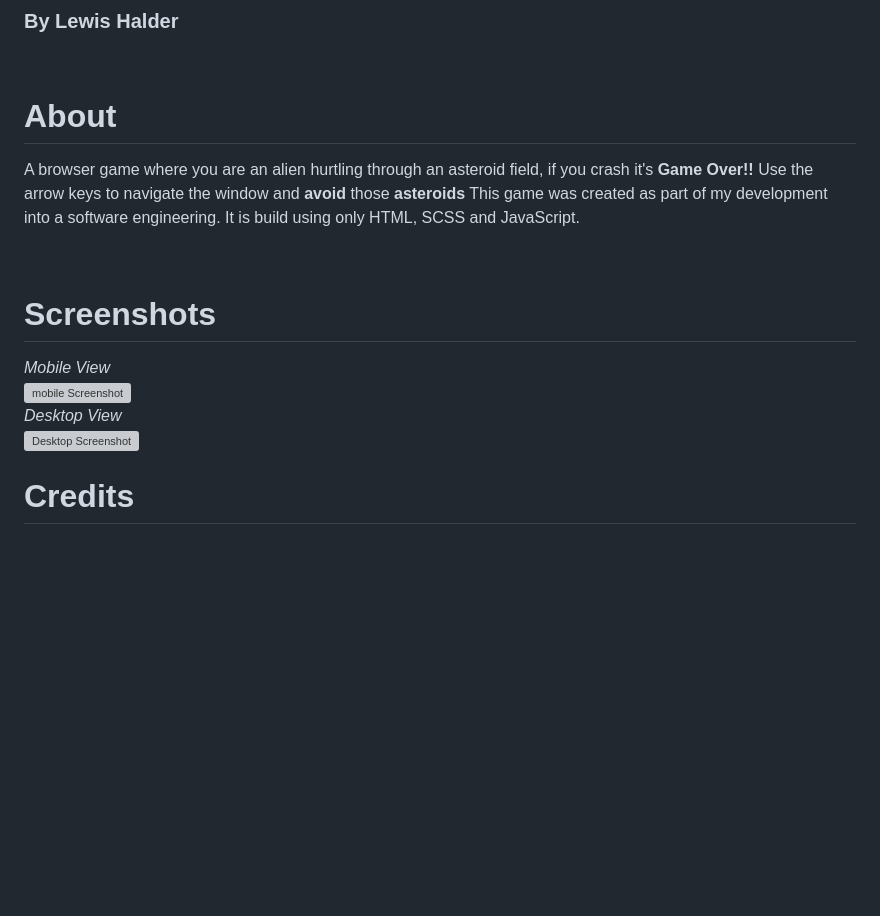
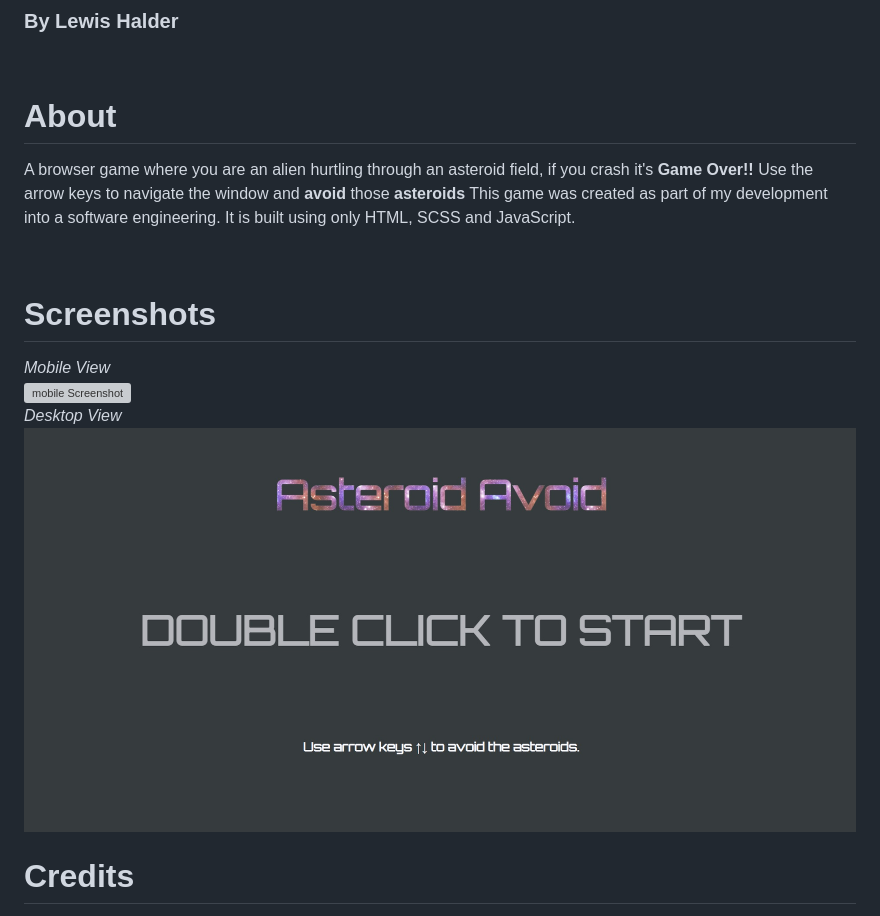
Before and after one commit to is-Lew/AsteroidAvoid, a Markdown page: README.md, the part around the change. Rendered like a GitHub page; pictures changed too: images/startScreenshot.jpg (added); blank space fills up the shorter version; grey boxes are pictures that could not be loaded.

Commit message:
screenshot added to readme

```diff
--- a/README.md
+++ b/README.md
@@ -6,7 +6,7 @@ About
 =====
 A browser game where you are an alien hurtling through an asteroid field, if you crash it's **Game Over!!**
 Use the arrow keys to navigate the window and **avoid** those **asteroids**
-This game was created as part of my development into a software engineering. It is build using only HTML,
+This game was created as part of my development into a software engineering. It is built using only HTML,
 SCSS and JavaScript.
 
 <br />
@@ -16,7 +16,7 @@ Screenshots
 *Mobile View*<br />
 ![mobile Screenshot](./screenshots/screenshot.png)
 <br />*Desktop View*<br />
-![Desktop Screenshot](./screenshots/screenshot_desktop.png)
+![Desktop Screenshot](./images/startScreenshot.jpg)
 
 Credits
 =======
```
Also changed, not shown: images/crashedScreenshot.jpg (added), images/gamePlayScreenshot.jpg (added).
